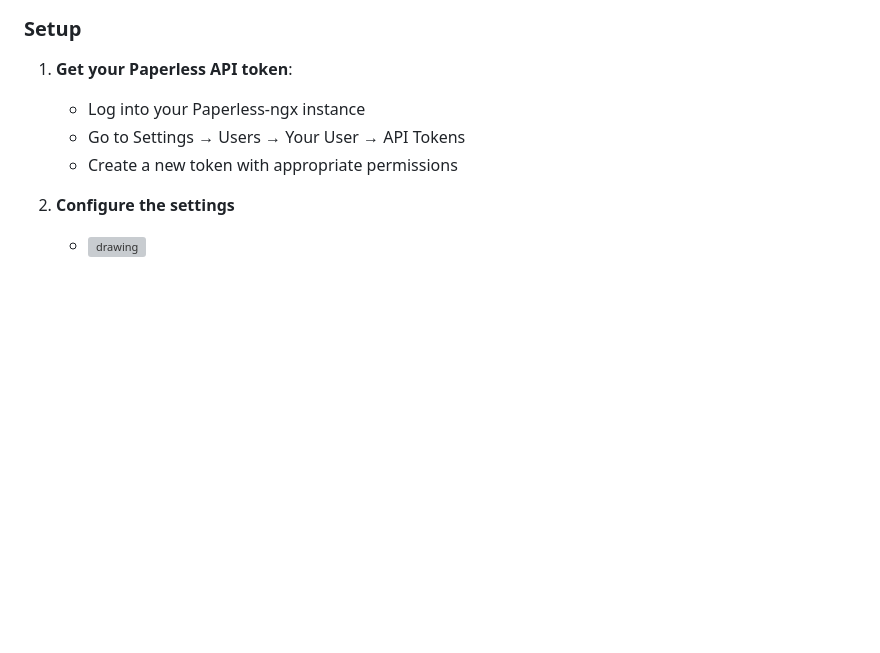
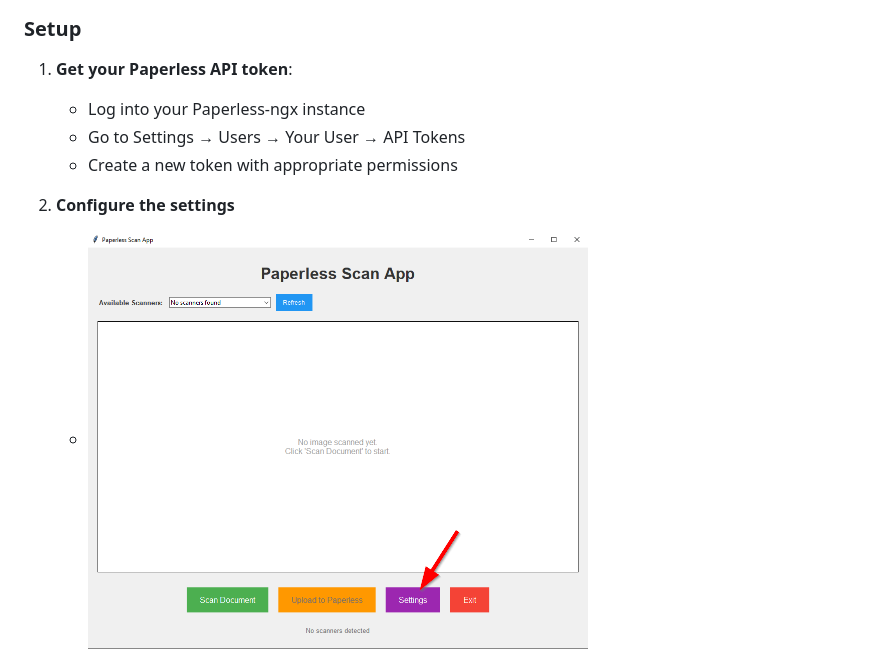
Before and after one commit to nfons/Paperless-Scanner, a Markdown page: README.md, the part around the change. Drawn GitHub-style; blank space fills up the shorter version; grey boxes are pictures that could not be loaded.

Commit message:
Fix image filename in README.md for settings configuration

```diff
--- a/README.md
+++ b/README.md
@@ -40,7 +40,7 @@ A desktop application that streamlines the process of scanning documents and upl
    - Create a new token with appropriate permissions
 
 2. **Configure the settings**
-   - <img src="docs/images/setting.png" alt="drawing" width="500"/>
+   - <img src="docs/images/settings.png" alt="drawing" width="500"/>
    - <img src="docs/images/config.png" alt="drawing" width="500"/>
 
 ## Supported Scanners
```
